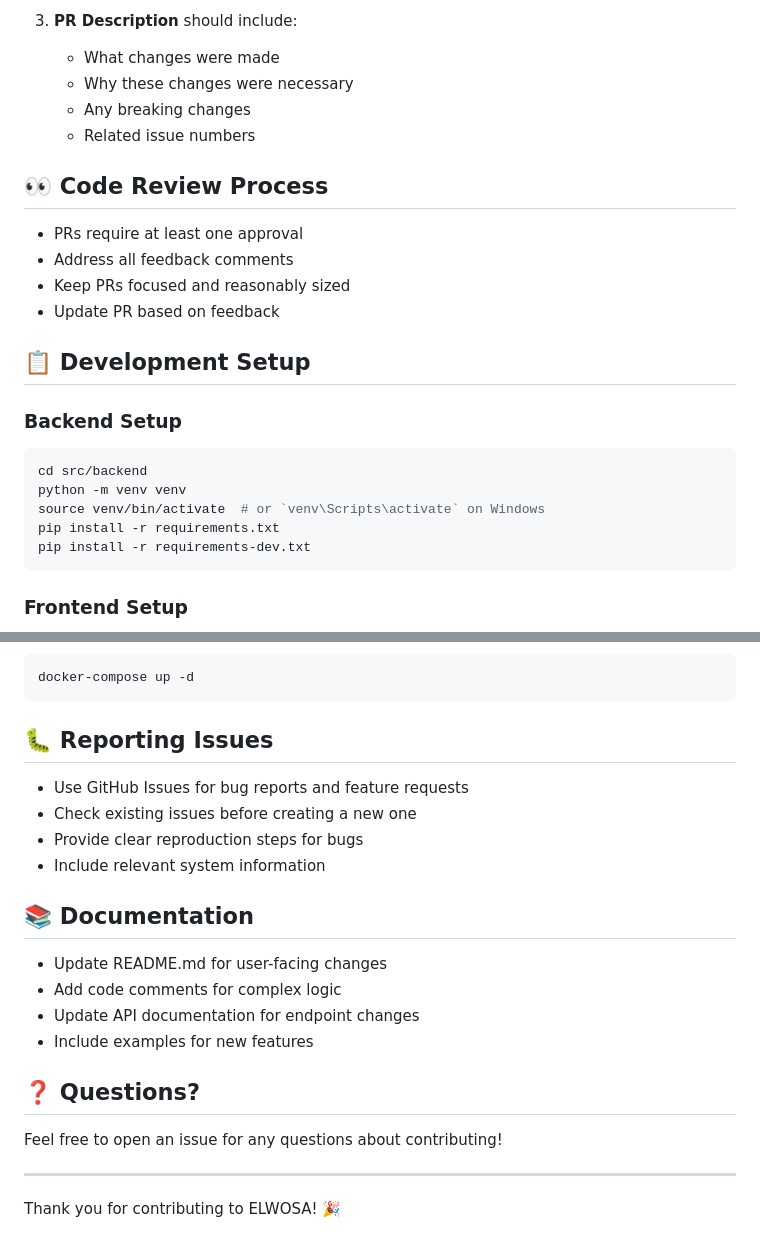
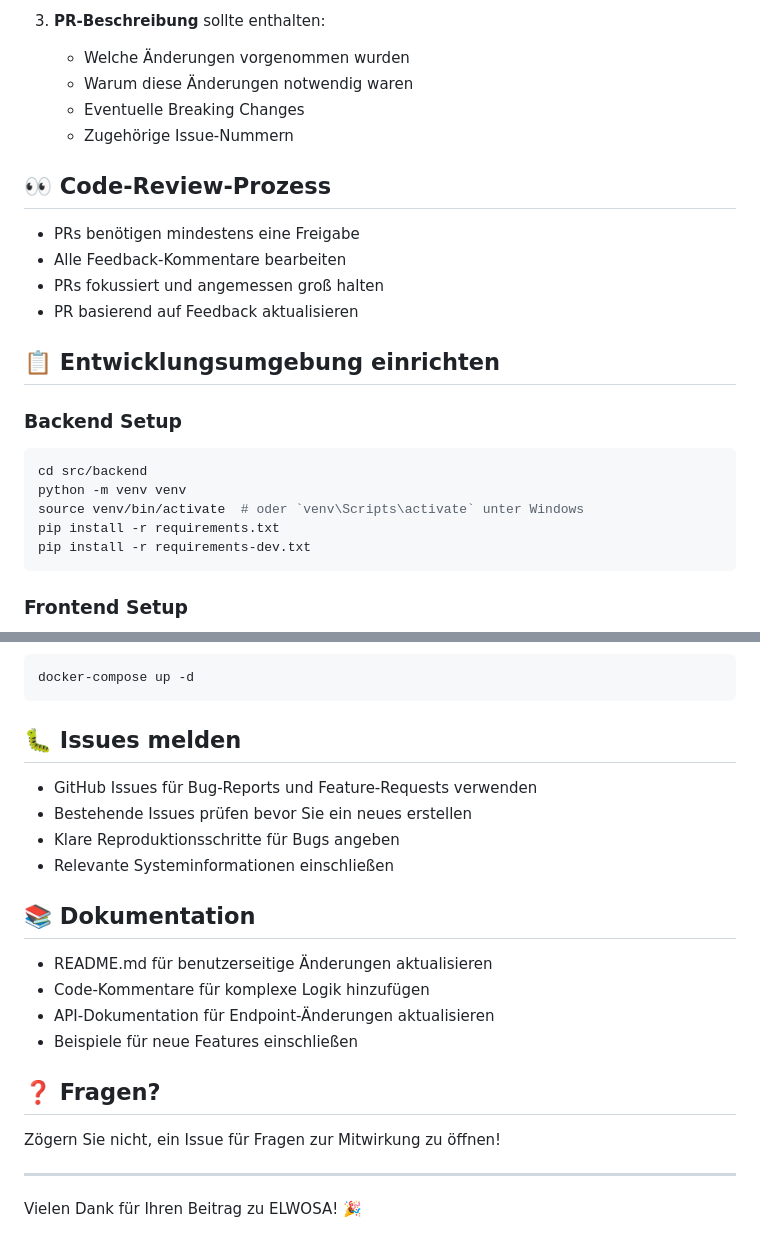
Before and after one commit to MadGapun/ELWOSA-Pub, a Markdown page: CONTRIBUTING.md, 2 parts joined by grey strips. GitHub-like rendering.

````diff
--- a/CONTRIBUTING.md
+++ b/CONTRIBUTING.md
@@ -73,24 +73,24 @@ Before submitting a PR, ensure:
 
-3. **PR Description** should include:
-   - What changes were made
-   - Why these changes were necessary
-   - Any breaking changes
-   - Related issue numbers
+3. **PR-Beschreibung** sollte enthalten:
+   - Welche Änderungen vorgenommen wurden
+   - Warum diese Änderungen notwendig waren
+   - Eventuelle Breaking Changes
+   - Zugehörige Issue-Nummern
 
-## 👀 Code Review Process
+## 👀 Code-Review-Prozess
 
-- PRs require at least one approval
-- Address all feedback comments
-- Keep PRs focused and reasonably sized
-- Update PR based on feedback
+- PRs benötigen mindestens eine Freigabe
+- Alle Feedback-Kommentare bearbeiten
+- PRs fokussiert und angemessen groß halten
+- PR basierend auf Feedback aktualisieren
 
-## 📋 Development Setup
+## 📋 Entwicklungsumgebung einrichten
 
 ### Backend Setup
 ```bash
 cd src/backend
 python -m venv venv
-source venv/bin/activate  # or `venv\Scripts\activate` on Windows
+source venv/bin/activate  # oder `venv\Scripts\activate` unter Windows
 pip install -r requirements.txt
 pip install -r requirements-dev.txt
 ```
@@ -107,23 +107,23 @@ npm run dev
 docker-compose up -d
 ```
 
-## 🐛 Reporting Issues
+## 🐛 Issues melden
 
-- Use GitHub Issues for bug reports and feature requests
-- Check existing issues before creating a new one
-- Provide clear reproduction steps for bugs
-- Include relevant system information
+- GitHub Issues für Bug-Reports und Feature-Requests verwenden
+- Bestehende Issues prüfen bevor Sie ein neues erstellen
+- Klare Reproduktionsschritte für Bugs angeben
+- Relevante Systeminformationen einschließen
 
-## 📚 Documentation
+## 📚 Dokumentation
 
-- Update README.md for user-facing changes
-- Add code comments for complex logic
-- Update API documentation for endpoint changes
-- Include examples for new features
+- README.md für benutzerseitige Änderungen aktualisieren
+- Code-Kommentare für komplexe Logik hinzufügen
+- API-Dokumentation für Endpoint-Änderungen aktualisieren
+- Beispiele für neue Features einschließen
 
-## ❓ Questions?
+## ❓ Fragen?
 
-Feel free to open an issue for any questions about contributing!
+Zögern Sie nicht, ein Issue für Fragen zur Mitwirkung zu öffnen!
 
 ---
-Thank you for contributing to ELWOSA! 🎉
+Vielen Dank für Ihren Beitrag zu ELWOSA! 🎉
````
Also changed, not shown: other parts of CONTRIBUTING.md (+42 -42 lines).
